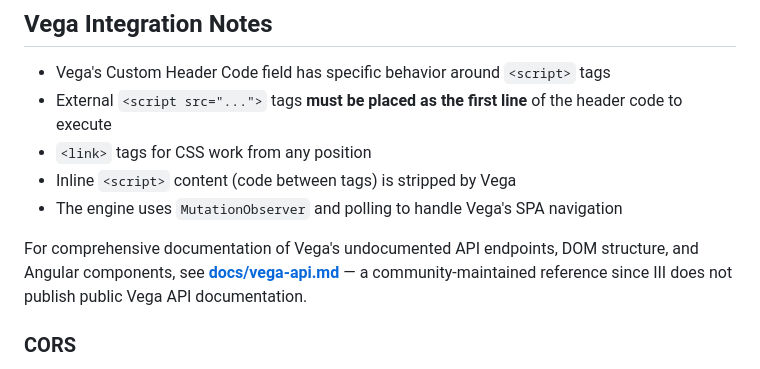
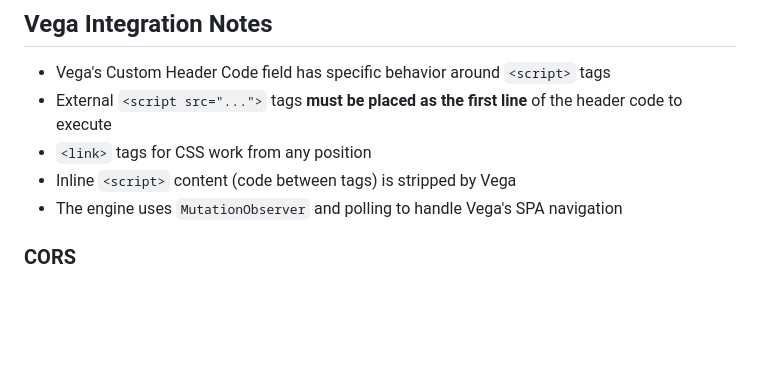
Before and after one commit to RHPubLib/FindIt, a Markdown page: README.md, the part around the change. Drawn GitHub-style; blank space fills up the shorter version.

Commit message:
Remove orphaned reference to vega-api.md (file was already scrubbed from repo)
Co-Authored-By: Claude Opus 4.6 (1M context) <noreply@anthropic.com>

```diff
--- a/README.md
+++ b/README.md
@@ -363,7 +363,6 @@ If different Vega sites use different collection names or need different map ima
 - Inline `<script>` content (code between tags) is stripped by Vega
 - The engine uses `MutationObserver` and polling to handle Vega's SPA navigation
 
-For comprehensive documentation of Vega's undocumented API endpoints, DOM structure, and Angular components, see **[docs/vega-api.md](docs/vega-api.md)** — a community-maintained reference since III does not publish public Vega API documentation.
 
 ### CORS
 
```
